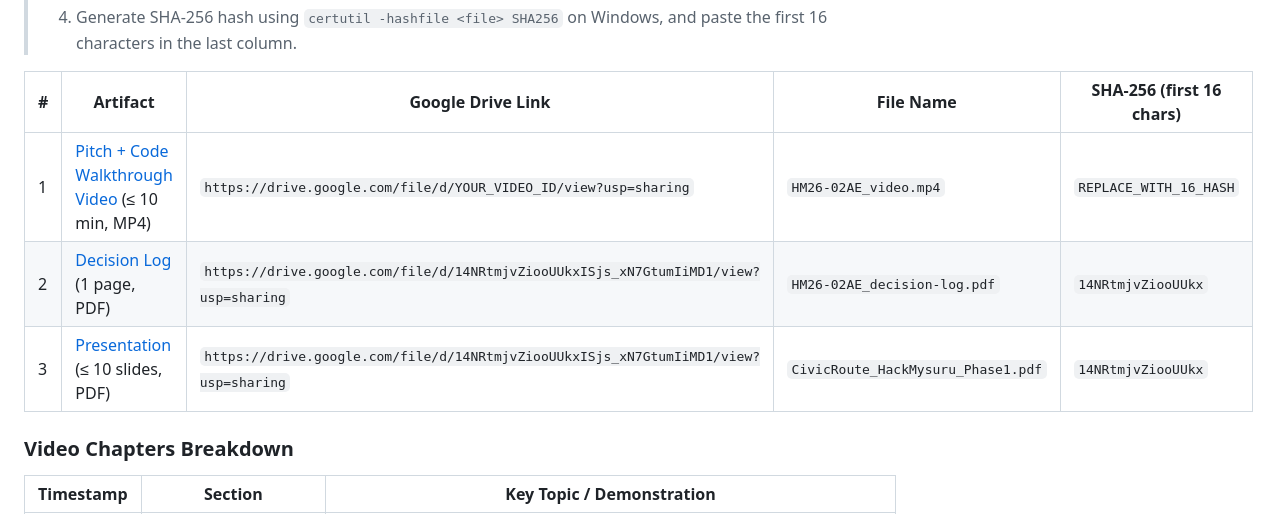
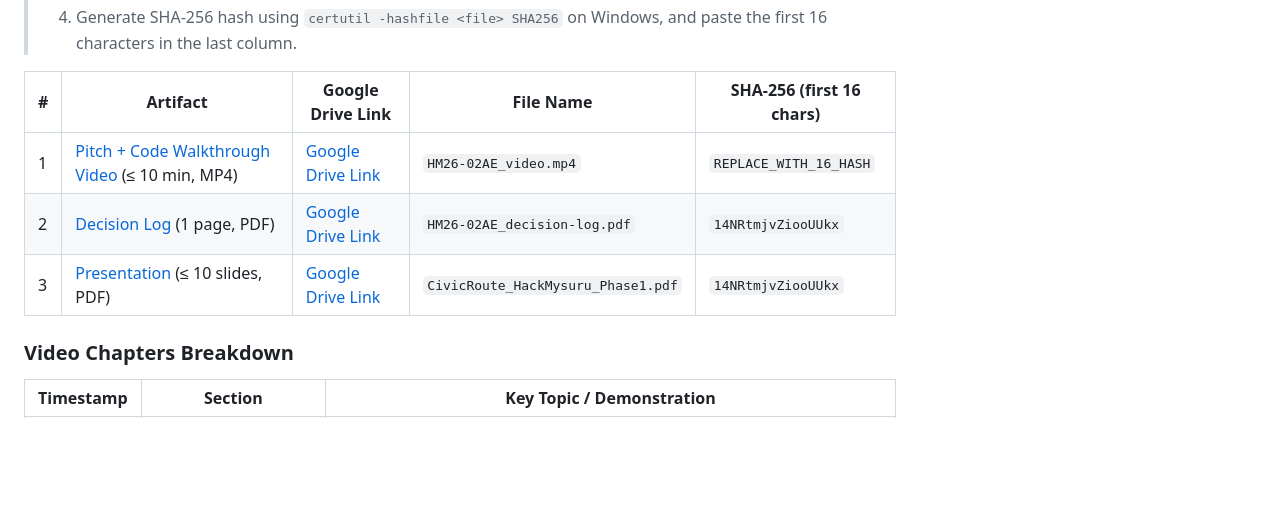
Before and after one commit to sujal05091/HM26-02AE-POWER-RANGERS, a Markdown page: resource.md, the part around the change. Rendered like a GitHub page; blank space fills up the shorter version.

Commit message:
docs: format Google Drive URLs as clickable Markdown links in resource.md

```diff
--- a/resource.md
+++ b/resource.md
@@ -58,9 +58,9 @@
 
 | # | Artifact | Google Drive Link | File Name | SHA-256 (first 16 chars) |
 |---|---|---|---|---|
-| 1 | [Pitch + Code Walkthrough Video](./resource-templates/video-guide.md) (≤ 10 min, MP4) | `https://drive.google.com/file/d/YOUR_VIDEO_ID/view?usp=sharing` | `HM26-02AE_video.mp4` | `REPLACE_WITH_16_HASH` |
-| 2 | [Decision Log](./resource-templates/decision-log-template.md) (1 page, PDF) | `https://drive.google.com/file/d/14NRtmjvZiooUUkxISjs_xN7GtumIiMD1/view?usp=sharing` | `HM26-02AE_decision-log.pdf` | `14NRtmjvZiooUUkx` |
-| 3 | [Presentation](./resource-templates/presentation-template.md) (≤ 10 slides, PDF) | `https://drive.google.com/file/d/14NRtmjvZiooUUkxISjs_xN7GtumIiMD1/view?usp=sharing` | `CivicRoute_HackMysuru_Phase1.pdf` | `14NRtmjvZiooUUkx` |
+| 1 | [Pitch + Code Walkthrough Video](./resource-templates/video-guide.md) (≤ 10 min, MP4) | [Google Drive Link](https://drive.google.com/file/d/YOUR_VIDEO_ID/view?usp=sharing) | `HM26-02AE_video.mp4` | `REPLACE_WITH_16_HASH` |
+| 2 | [Decision Log](./resource-templates/decision-log-template.md) (1 page, PDF) | [Google Drive Link](https://drive.google.com/file/d/14NRtmjvZiooUUkxISjs_xN7GtumIiMD1/view?usp=sharing) | `HM26-02AE_decision-log.pdf` | `14NRtmjvZiooUUkx` |
+| 3 | [Presentation](./resource-templates/presentation-template.md) (≤ 10 slides, PDF) | [Google Drive Link](https://drive.google.com/file/d/14NRtmjvZiooUUkxISjs_xN7GtumIiMD1/view?usp=sharing) | `CivicRoute_HackMysuru_Phase1.pdf` | `14NRtmjvZiooUUkx` |
 
 ### Video Chapters Breakdown
 
```
